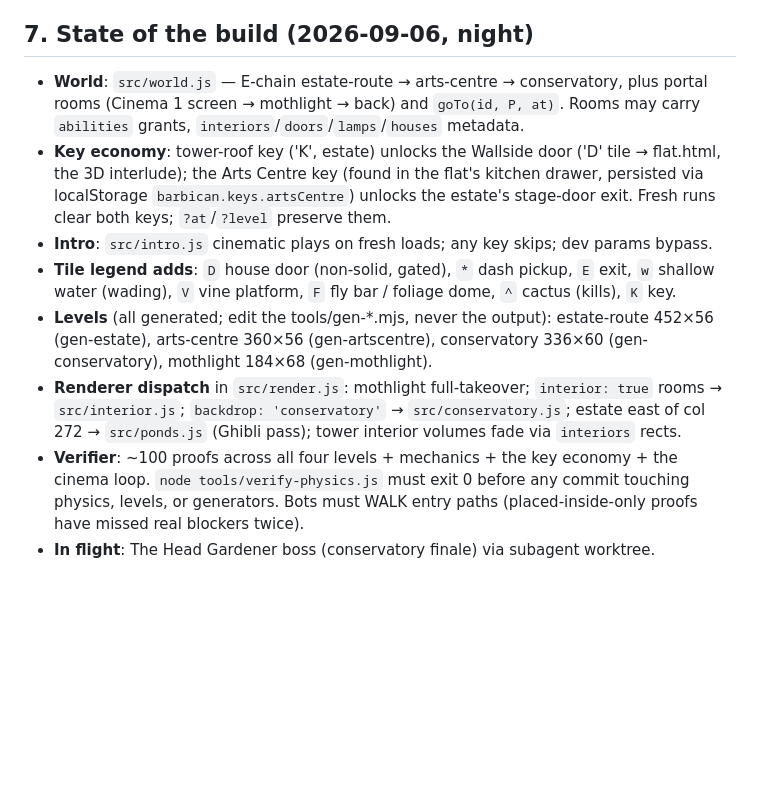
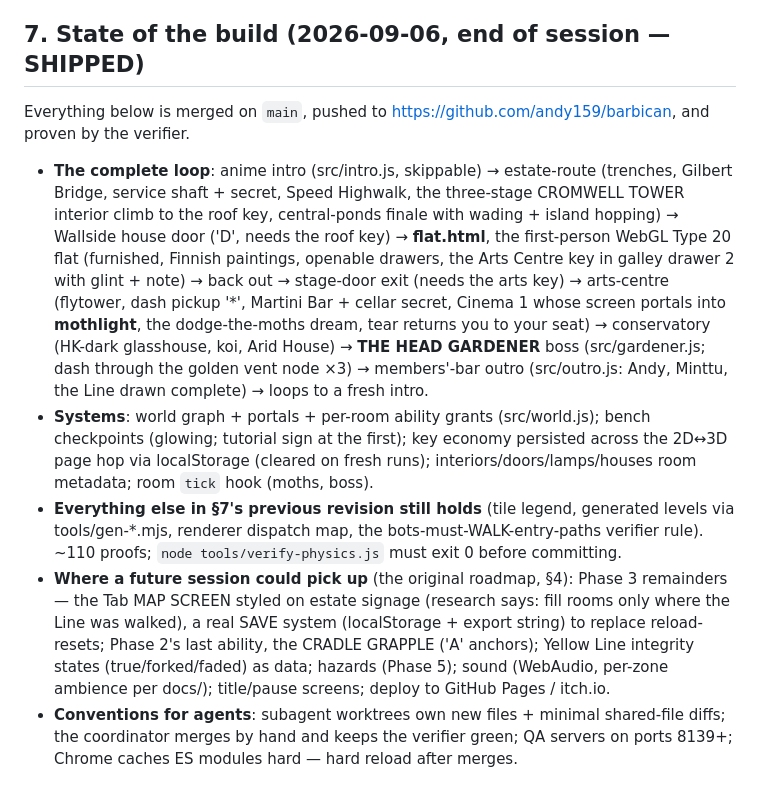
Before and after one commit to andy159/barbican, a Markdown page: CLAUDE.md, the part around the change. GitHub-like rendering; blank space fills up the shorter version.

Commit message:
CLAUDE.md: final session state and pickup points

```diff
--- a/CLAUDE.md
+++ b/CLAUDE.md
@@ -135,33 +135,41 @@ and JS module split — is retired; don't reference or resurrect it.
 - Preview: `.claude/launch.json` runs `python3 -m http.server` — use the
   editor preview, never a Bash-launched server.
 
-## 7. State of the build (2026-09-06, night)
+## 7. State of the build (2026-09-06, end of session — SHIPPED)
 
-- **World**: `src/world.js` — E-chain estate-route → arts-centre →
-  conservatory, plus portal rooms (Cinema 1 screen → mothlight → back)
-  and `goTo(id, P, at)`. Rooms may carry `abilities` grants,
-  `interiors`/`doors`/`lamps`/`houses` metadata.
-- **Key economy**: tower-roof key ('K', estate) unlocks the Wallside
-  door ('D' tile → flat.html, the 3D interlude); the Arts Centre key
-  (found in the flat's kitchen drawer, persisted via localStorage
-  `barbican.keys.artsCentre`) unlocks the estate's stage-door exit.
-  Fresh runs clear both keys; `?at`/`?level` preserve them.
-- **Intro**: `src/intro.js` cinematic plays on fresh loads; any key
-  skips; dev params bypass.
-- **Tile legend adds**: `D` house door (non-solid, gated), `*` dash
-  pickup, `E` exit, `w` shallow water (wading), `V` vine platform,
-  `F` fly bar / foliage dome, `^` cactus (kills), `K` key.
-- **Levels** (all generated; edit the tools/gen-*.mjs, never the output):
-  estate-route 452×56 (gen-estate), arts-centre 360×56 (gen-artscentre),
-  conservatory 336×60 (gen-conservatory), mothlight 184×68 (gen-mothlight).
-- **Renderer dispatch** in `src/render.js`: mothlight full-takeover;
-  `interior: true` rooms → `src/interior.js`; `backdrop: 'conservatory'`
-  → `src/conservatory.js`; estate east of col 272 → `src/ponds.js`
-  (Ghibli pass); tower interior volumes fade via `interiors` rects.
-- **Verifier**: ~100 proofs across all four levels + mechanics + the key
-  economy + the cinema loop. `node tools/verify-physics.js` must exit 0
-  before any commit touching physics, levels, or generators. Bots must
-  WALK entry paths (placed-inside-only proofs have missed real blockers
-  twice).
-- **In flight**: The Head Gardener boss (conservatory finale) via
-  subagent worktree.
+Everything below is merged on `main`, pushed to
+https://github.com/andy159/barbican, and proven by the verifier.
+
+- **The complete loop**: anime intro (src/intro.js, skippable) → estate-route
+  (trenches, Gilbert Bridge, service shaft + secret, Speed Highwalk, the
+  three-stage CROMWELL TOWER interior climb to the roof key, central-ponds
+  finale with wading + island hopping) → Wallside house door ('D', needs the
+  roof key) → **flat.html**, the first-person WebGL Type 20 flat (furnished,
+  Finnish paintings, openable drawers, the Arts Centre key in galley drawer 2
+  with glint + note) → back out → stage-door exit (needs the arts key) →
+  arts-centre (flytower, dash pickup '*', Martini Bar + cellar secret,
+  Cinema 1 whose screen portals into **mothlight**, the dodge-the-moths dream,
+  tear returns you to your seat) → conservatory (HK-dark glasshouse, koi,
+  Arid House) → **THE HEAD GARDENER** boss (src/gardener.js; dash through the
+  golden vent node ×3) → members'-bar outro (src/outro.js: Andy, Minttu, the
+  Line drawn complete) → loops to a fresh intro.
+- **Systems**: world graph + portals + per-room ability grants (src/world.js);
+  bench checkpoints (glowing; tutorial sign at the first); key economy
+  persisted across the 2D↔3D page hop via localStorage (cleared on fresh
+  runs); interiors/doors/lamps/houses room metadata; room `tick` hook (moths,
+  boss).
+- **Everything else in §7's previous revision still holds** (tile legend,
+  generated levels via tools/gen-*.mjs, renderer dispatch map, the
+  bots-must-WALK-entry-paths verifier rule). ~110 proofs; `node
+  tools/verify-physics.js` must exit 0 before committing.
+- **Where a future session could pick up** (the original roadmap, §4):
+  Phase 3 remainders — the Tab MAP SCREEN styled on estate signage (research
+  says: fill rooms only where the Line was walked), a real SAVE system
+  (localStorage + export string) to replace reload-resets; Phase 2's last
+  ability, the CRADLE GRAPPLE ('A' anchors); Yellow Line integrity states
+  (true/forked/faded) as data; hazards (Phase 5); sound (WebAudio, per-zone
+  ambience per docs/); title/pause screens; deploy to GitHub Pages / itch.io.
+- **Conventions for agents**: subagent worktrees own new files + minimal
+  shared-file diffs; the coordinator merges by hand and keeps the verifier
+  green; QA servers on ports 8139+; Chrome caches ES modules hard — hard
+  reload after merges.
```
